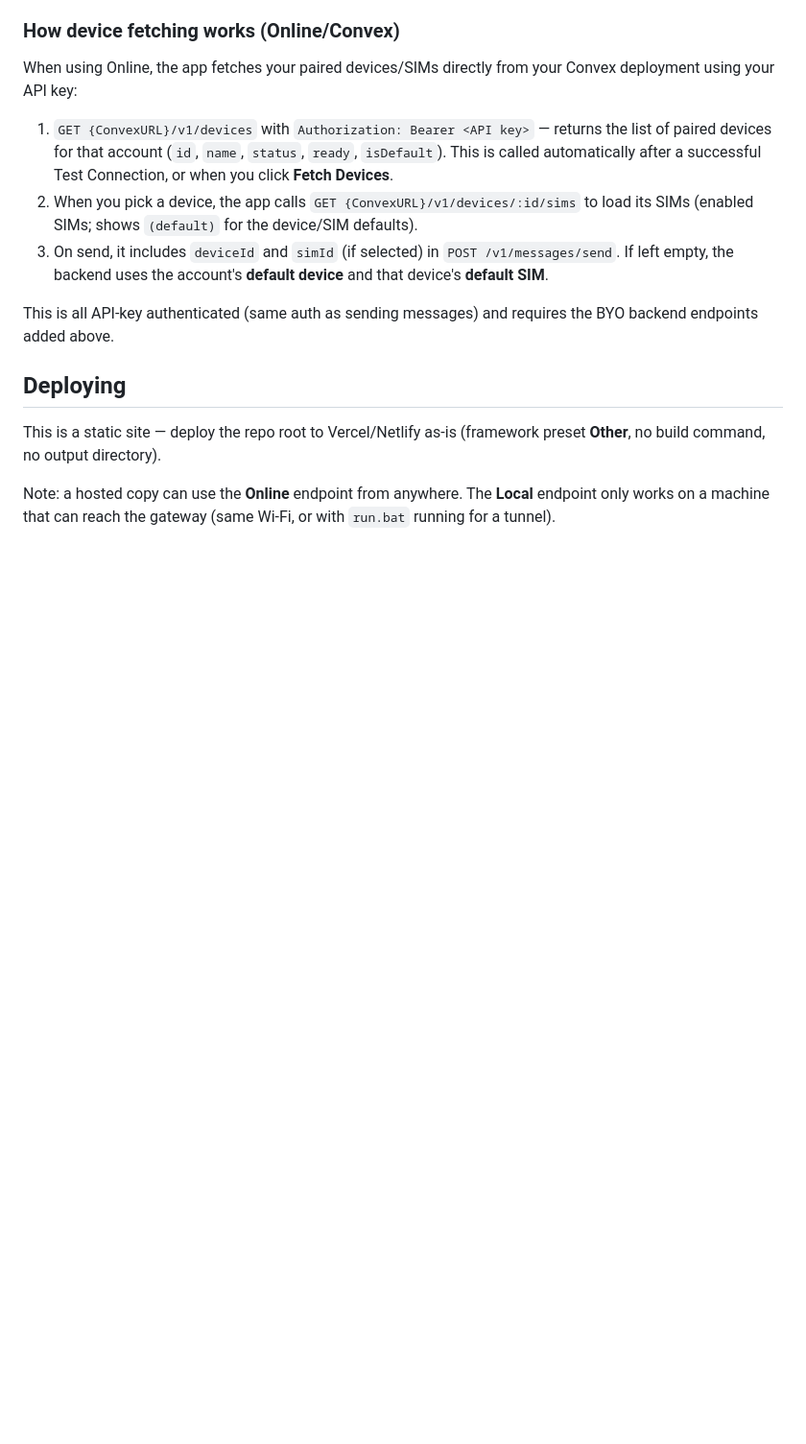
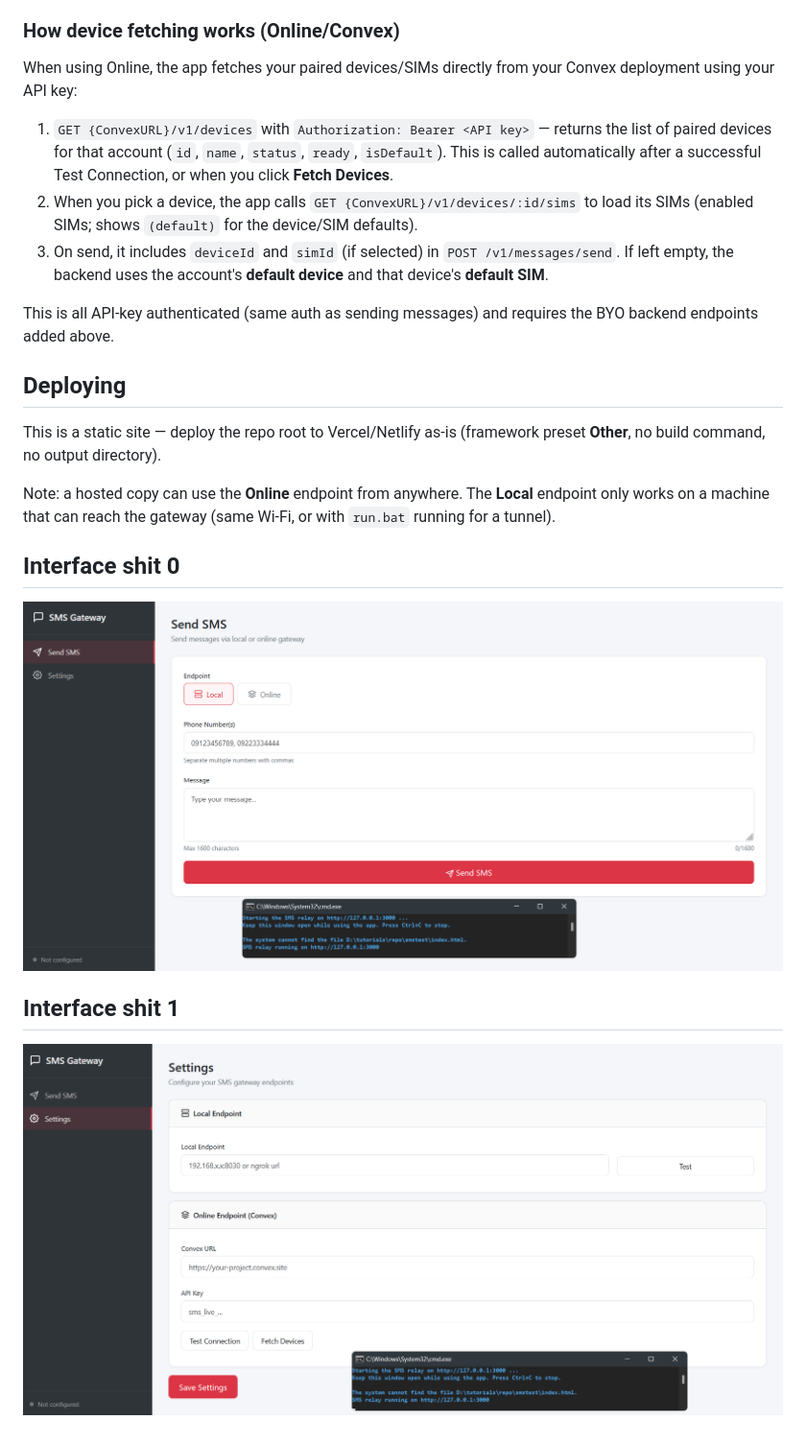
Before and after one commit to forcapstone1111/smstest, a Markdown page: README.md, the part around the change. Shown at 96% size. Drawn GitHub-style; blank space fills up the shorter version.

Commit message:
docs: add interface screenshots to README

```diff
--- a/README.md
+++ b/README.md
@@ -81,3 +81,10 @@ preset **Other**, no build command, no output directory).
 Note: a hosted copy can use the **Online** endpoint from anywhere. The **Local**
 endpoint only works on a machine that can reach the gateway (same Wi-Fi, or with
 `run.bat` running for a tunnel).
+
+
+## Interface shit 0
+![image alt](screenshots/image1.png)
+
+## Interface shit 1
+![image alt](screenshots/image2.png)
```
